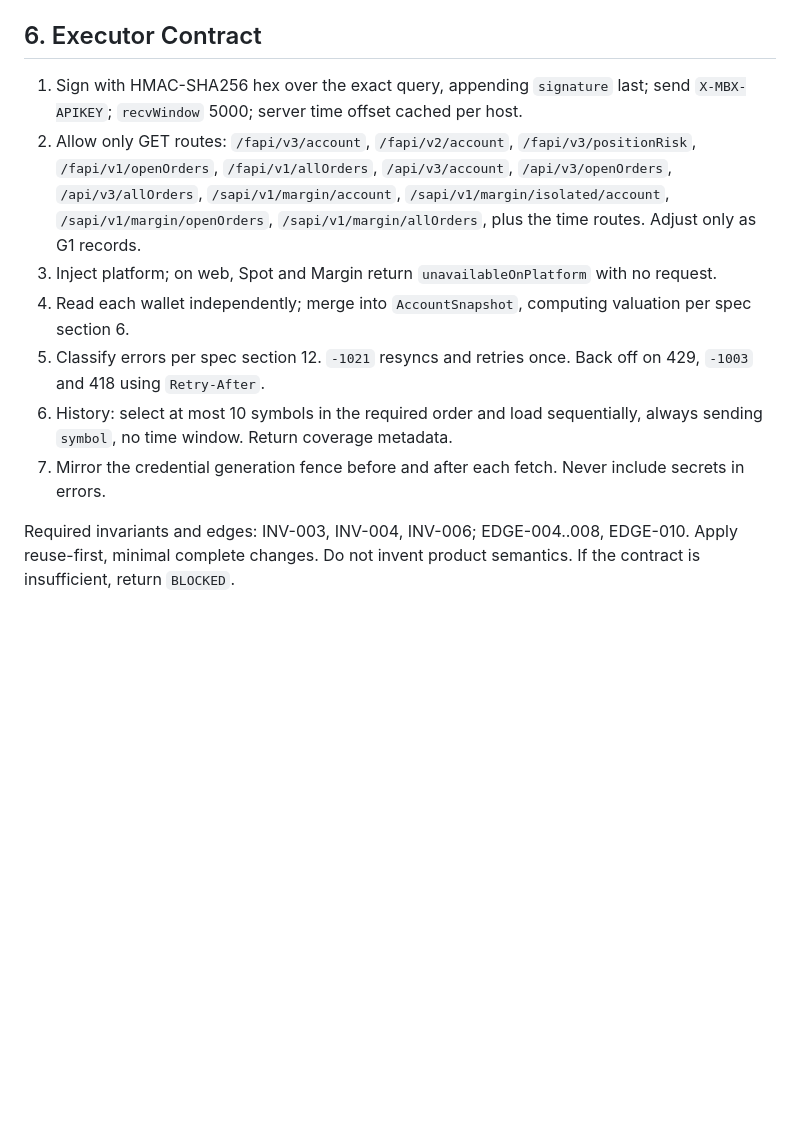
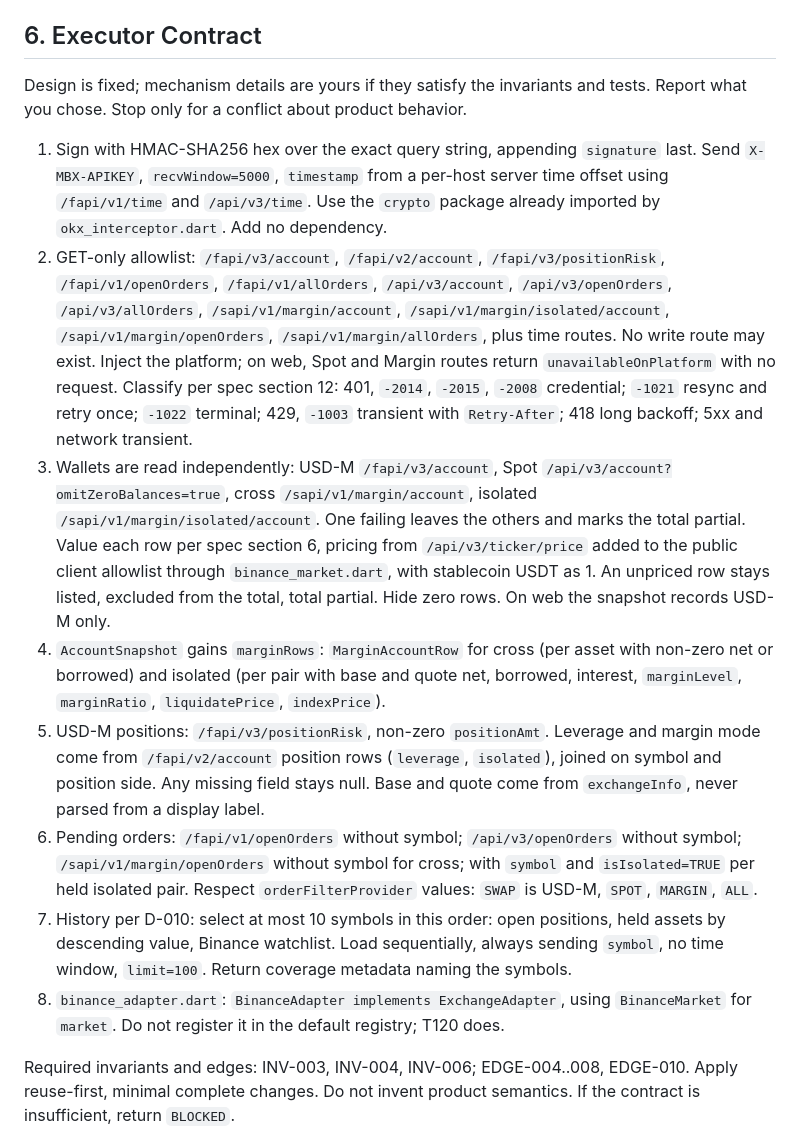
Before and after one commit to locnguyenhuu0024/trading_balance_f, a Markdown page: tasks/task_119_binance_private_reads.md, the part around one of its changes. GitHub-like rendering; blank space fills up the shorter version.

```diff
--- a/tasks/task_119_binance_private_reads.md
+++ b/tasks/task_119_binance_private_reads.md
@@ -58,13 +85,16 @@ If required work exceeds Allowed Scope, return `BLOCKED`.
 
 ## 6. Executor Contract
 
-1. Sign with HMAC-SHA256 hex over the exact query, appending `signature` last; send `X-MBX-APIKEY`; `recvWindow` 5000; server time offset cached per host.
-2. Allow only GET routes: `/fapi/v3/account`, `/fapi/v2/account`, `/fapi/v3/positionRisk`, `/fapi/v1/openOrders`, `/fapi/v1/allOrders`, `/api/v3/account`, `/api/v3/openOrders`, `/api/v3/allOrders`, `/sapi/v1/margin/account`, `/sapi/v1/margin/isolated/account`, `/sapi/v1/margin/openOrders`, `/sapi/v1/margin/allOrders`, plus the time routes. Adjust only as G1 records.
-3. Inject platform; on web, Spot and Margin return `unavailableOnPlatform` with no request.
-4. Read each wallet independently; merge into `AccountSnapshot`, computing valuation per spec section 6.
-5. Classify errors per spec section 12. `-1021` resyncs and retries once. Back off on 429, `-1003` and 418 using `Retry-After`.
-6. History: select at most 10 symbols in the required order and load sequentially, always sending `symbol`, no time window. Return coverage metadata.
-7. Mirror the credential generation fence before and after each fetch. Never include secrets in errors.
+Design is fixed; mechanism details are yours if they satisfy the invariants and tests. Report what you chose. Stop only for a conflict about product behavior.
+
+1. Sign with HMAC-SHA256 hex over the exact query string, appending `signature` last. Send `X-MBX-APIKEY`, `recvWindow=5000`, `timestamp` from a per-host server time offset using `/fapi/v1/time` and `/api/v3/time`. Use the `crypto` package already imported by `okx_interceptor.dart`. Add no dependency.
+2. GET-only allowlist: `/fapi/v3/account`, `/fapi/v2/account`, `/fapi/v3/positionRisk`, `/fapi/v1/openOrders`, `/fapi/v1/allOrders`, `/api/v3/account`, `/api/v3/openOrders`, `/api/v3/allOrders`, `/sapi/v1/margin/account`, `/sapi/v1/margin/isolated/account`, `/sapi/v1/margin/openOrders`, `/sapi/v1/margin/allOrders`, plus time routes. No write route may exist. Inject the platform; on web, Spot and Margin routes return `unavailableOnPlatform` with no request. Classify per spec section 12: 401, `-2014`, `-2015`, `-2008` credential; `-1021` resync and retry once; `-1022` terminal; 429, `-1003` transient with `Retry-After`; 418 long backoff; 5xx and network transient.
+3. Wallets are read independently: USD-M `/fapi/v3/account`, Spot `/api/v3/account?omitZeroBalances=true`, cross `/sapi/v1/margin/account`, isolated `/sapi/v1/margin/isolated/account`. One failing leaves the others and marks the total partial. Value each row per spec section 6, pricing from `/api/v3/ticker/price` added to the public client allowlist through `binance_market.dart`, with stablecoin USDT as 1. An unpriced row stays listed, excluded from the total, total partial. Hide zero rows. On web the snapshot records USD-M only.
+4. `AccountSnapshot` gains `marginRows`: `MarginAccountRow` for cross (per asset with non-zero net or borrowed) and isolated (per pair with base and quote net, borrowed, interest, `marginLevel`, `marginRatio`, `liquidatePrice`, `indexPrice`).
+5. USD-M positions: `/fapi/v3/positionRisk`, non-zero `positionAmt`. Leverage and margin mode come from `/fapi/v2/account` position rows (`leverage`, `isolated`), joined on symbol and position side. Any missing field stays null. Base and quote come from `exchangeInfo`, never parsed from a display label.
+6. Pending orders: `/fapi/v1/openOrders` without symbol; `/api/v3/openOrders` without symbol; `/sapi/v1/margin/openOrders` without symbol for cross; with `symbol` and `isIsolated=TRUE` per held isolated pair. Respect `orderFilterProvider` values: `SWAP` is USD-M, `SPOT`, `MARGIN`, `ALL`.
+7. History per D-010: select at most 10 symbols in this order: open positions, held assets by descending value, Binance watchlist. Load sequentially, always sending `symbol`, no time window, `limit=100`. Return coverage metadata naming the symbols.
+8. `binance_adapter.dart`: `BinanceAdapter implements ExchangeAdapter`, using `BinanceMarket` for `market`. Do not register it in the default registry; T120 does.
 
 Required invariants and edges: INV-003, INV-004, INV-006; EDGE-004..008, EDGE-010.
 Apply reuse-first, minimal complete changes. Do not invent product semantics. If the contract is insufficient, return `BLOCKED`.
```
Also changed, not shown: other parts of tasks/task_119_binance_private_reads.md (+33 -6 lines), 1 other file.
